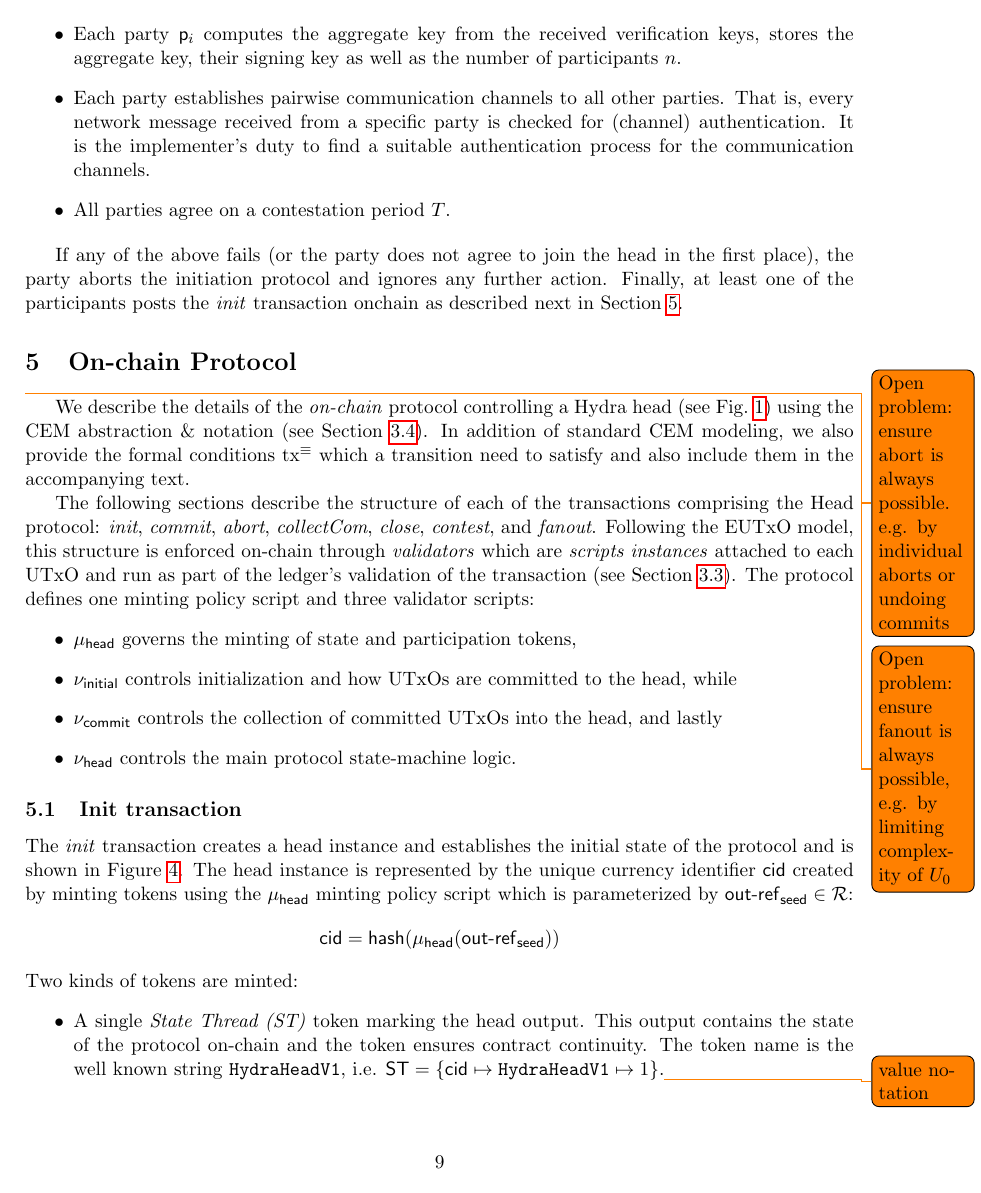
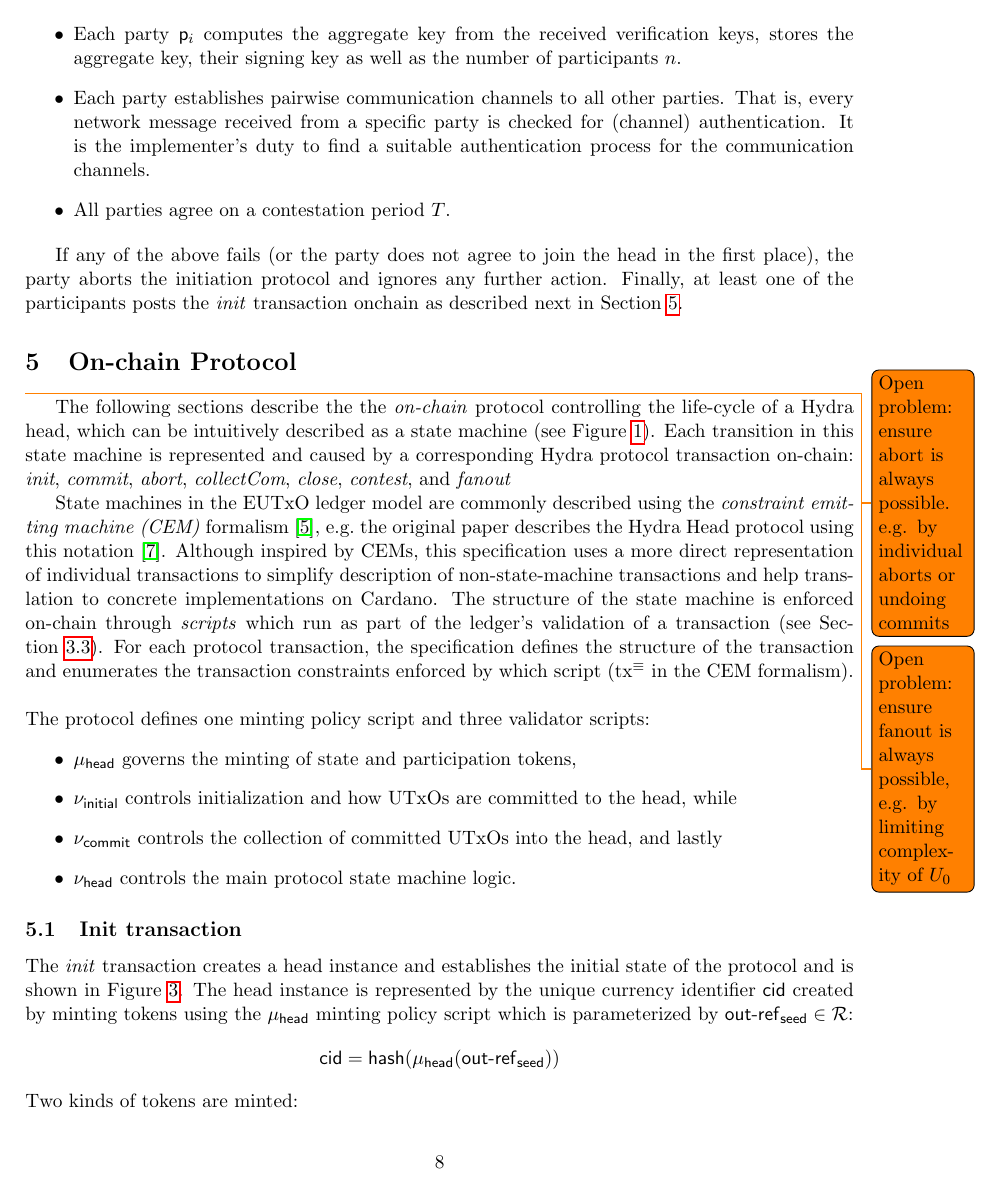
Before and after one commit to ch1bo/hydra-spec, a LaTeX document (main.tex, which reads onchain.tex): page 9 of 27 before the commit and page 8 of 26 after it. Compiled offline with pdfLaTeX.

Commit message:
Remove State Machines preliminary section
We do not use the CEM abstraction in our graphical notation anymore.

```diff
--- a/onchain.tex
+++ b/onchain.tex
@@ -3,24 +3,32 @@
 \todo{Open problem: ensure abort is always possible. e.g. by individual aborts or undoing commits}
 \todo{Open problem: ensure fanout is always possible, e.g. by limiting complexity of $U_0$}
 
-We describe the details of the \emph{on-chain} protocol controlling a
-Hydra head (see Fig.~\ref{fig:SM_states_basic}) using the CEM abstraction \&
-notation (see Section~\ref{sec:cem}). In addition of standard CEM modeling, we
-also provide the formal conditions $\cemTxCon$ which a transition need to
-satisfy and also include them in the accompanying text.
+The following sections describe the the \emph{on-chain} protocol controlling the
+life-cycle of a Hydra head, which can be intuitively described as a state
+machine (see Figure~\ref{fig:SM_states_basic}). Each transition in this state
+machine is represented and caused by a corresponding Hydra protocol transaction
+on-chain: $\mtxInit{}$, $\mtxCom{}$, $\mtxAbort{}$, $\mtxCollect{}$,
+$\mtxClose{}$, $\mtxContest{}$, and $\mtxFanout{}$
 
-The following sections describe the structure of each of the transactions
-comprising the Head protocol: $\mtxInit{}$, $\mtxCom{}$, $\mtxAbort{}$,
-$\mtxCollect{}$, $\mtxClose{}$, $\mtxContest{}$, and $\mtxFanout{}$. Following
-the EUTxO model, this structure is enforced on-chain through \emph{validators}
-which are \emph{scripts instances} attached to each UTxO and run as part of the
-ledger's validation of the transaction (see Section~\ref{sec:eutxo}). The
-protocol defines one minting policy script and three validator scripts:
+State machines in the EUTxO ledger model are commonly described using the
+\emph{constraint emitting machine (CEM)} formalism~\cite{eutxo}, e.g.~the
+original paper describes the Hydra Head protocol using this
+notation~\cite{hydrahead20}. Although inspired by CEMs, this specification uses
+a more direct representation of individual transactions to simplify description
+of non-state-machine transactions and help translation to concrete
+implementations on Cardano. The structure of the state machine is enforced
+on-chain through \emph{scripts} which run as part of the ledger's validation of
+a transaction (see Section~\ref{sec:eutxo}). For each protocol transaction, the
+specification defines the structure of the transaction and enumerates the
+transaction constraints enforced by which script ($\cemTxCon$ in the CEM
+formalism). \\
+
+\noindent The protocol defines one minting policy script and three validator scripts:
 \begin{itemize}
 	\item $\muHead$ governs the minting of state and participation tokens,
 	\item $\nuInitial$ controls initialization and how UTxOs are committed to the head, while
 	\item $\nuCommit$ controls the collection of committed UTxOs into the head, and lastly
-	\item $\nuHead$ controls the main protocol state-machine logic.
+	\item $\nuHead$ controls the main protocol state machine logic.
 \end{itemize}
 
 \subsection{Init transaction}\label{sec:init-tx}
```
Also changed, not shown: prel.tex (+0 -57 lines), onchain.tex (4 more changed lines).
